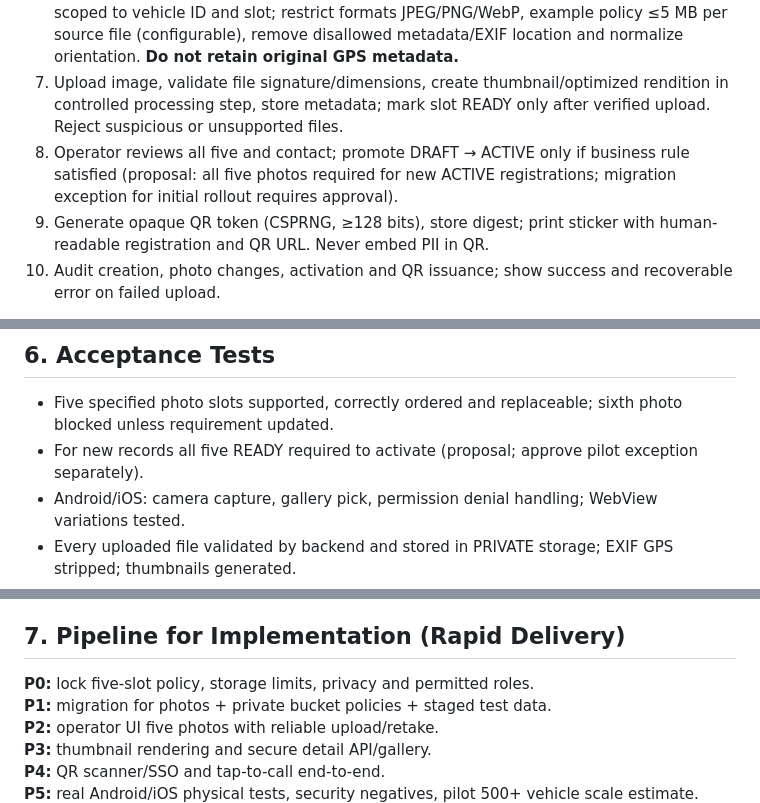
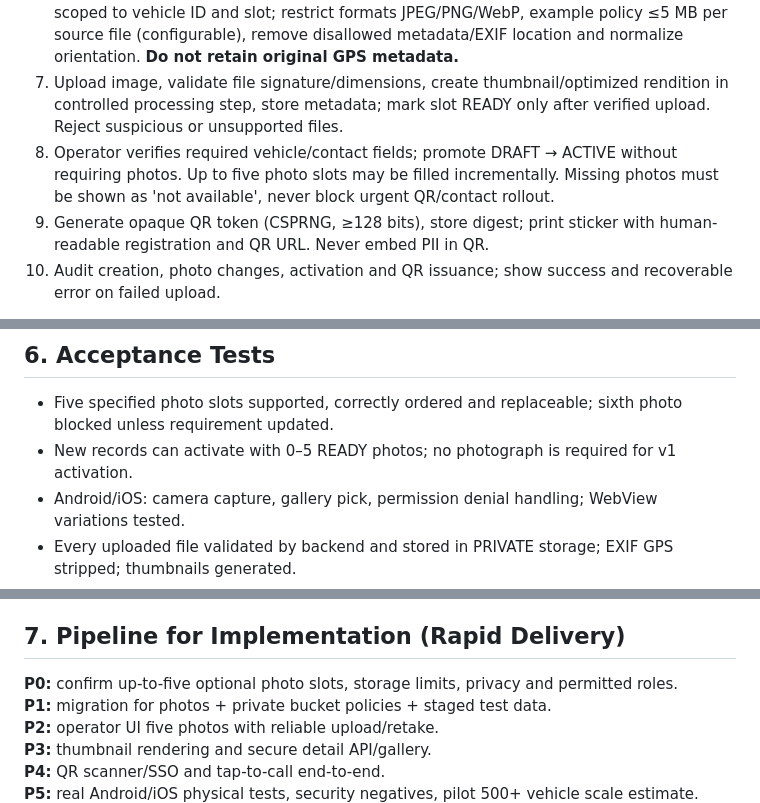
Before and after one commit to idev006/MT-Agency-Super-App-Framework, a Markdown page: apps/vehicle-contact/WORKFLOW_AND_MEDIA_PIPELINE.md, 3 parts joined by grey strips. Rendered like a GitHub page.

Commit message:
docs(vehicle-contact): keep five-photo support optional for rapid policy rollout

```diff
--- a/apps/vehicle-contact/WORKFLOW_AND_MEDIA_PIPELINE.md
+++ b/apps/vehicle-contact/WORKFLOW_AND_MEDIA_PIPELINE.md
@@ -10,7 +10,7 @@
 5. Frontend previews and optionally compresses before upload; never trust client MIME/size alone.
 6. Backend grants short-lived upload authorization to private Supabase Storage paths scoped to vehicle ID and slot; restrict formats JPEG/PNG/WebP, example policy ≤5 MB per source file (configurable), remove disallowed metadata/EXIF location and normalize orientation. **Do not retain original GPS metadata.**
 7. Upload image, validate file signature/dimensions, create thumbnail/optimized rendition in controlled processing step, store metadata; mark slot READY only after verified upload. Reject suspicious or unsupported files.
-8. Operator reviews all five and contact; promote DRAFT → ACTIVE only if business rule satisfied (proposal: all five photos required for new ACTIVE registrations; migration exception for initial rollout requires approval).
+8. Operator verifies required vehicle/contact fields; promote DRAFT → ACTIVE without requiring photos. Up to five photo slots may be filled incrementally. Missing photos must be shown as 'not available', never block urgent QR/contact rollout.
 9. Generate opaque QR token (CSPRNG, ≥128 bits), store digest; print sticker with human-readable registration and QR URL. Never embed PII in QR.
 10. Audit creation, photo changes, activation and QR issuance; show success and recoverable error on failed upload.
 
@@ -60,7 +60,7 @@ Mobile capture / file selection
 
 ## 6. Acceptance Tests
 - Five specified photo slots supported, correctly ordered and replaceable; sixth photo blocked unless requirement updated.
-- For new records all five READY required to activate (proposal; approve pilot exception separately).
+- New records can activate with 0–5 READY photos; no photograph is required for v1 activation.
 - Android/iOS: camera capture, gallery pick, permission denial handling; WebView variations tested.
 - Every uploaded file validated by backend and stored in PRIVATE storage; EXIF GPS stripped; thumbnails generated.
 - No anonymous or cross-unit photo access; signed image URLs short-lived; direct Storage access denied when policy disallows.
@@ -70,7 +70,7 @@ Mobile capture / file selection
 - Verify photo replacement cleanup and audit, staged rollback and backup/restore procedure.
 
 ## 7. Pipeline for Implementation (Rapid Delivery)
-**P0:** lock five-slot policy, storage limits, privacy and permitted roles.
+**P0:** confirm up-to-five optional photo slots, storage limits, privacy and permitted roles.
 **P1:** migration for photos + private bucket policies + staged test data.
 **P2:** operator UI five photos with reliable upload/retake.
 **P3:** thumbnail rendering and secure detail API/gallery.
```
